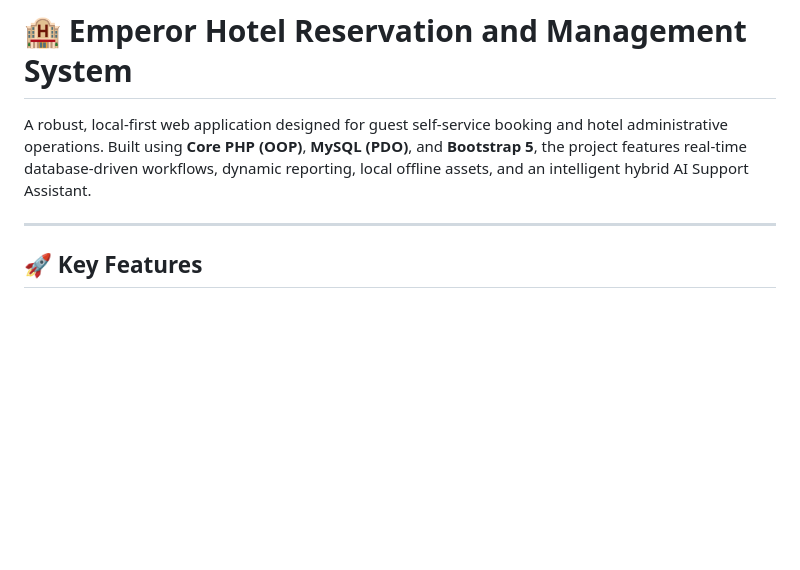
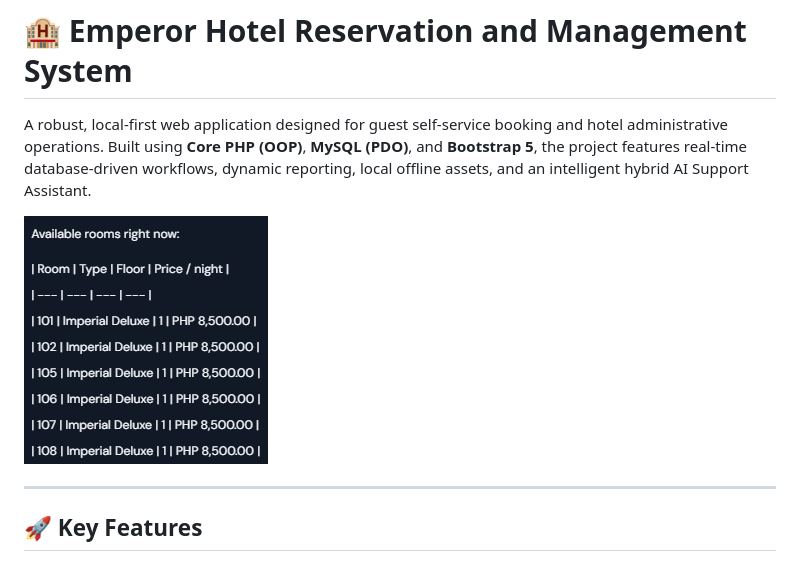
Before and after one commit to WizardOfXerox/Emperor-Hotel, a Markdown page: README.md, the part around the change. Rendered like a GitHub page; pictures changed too: docs/website_screenshot.png (added); blank space fills up the shorter version.

Commit message:
docs: embed website screenshot in root README.md

```diff
--- a/README.md
+++ b/README.md
@@ -1,6 +1,8 @@
 # 🏨 Emperor Hotel Reservation and Management System
 
 A robust, local-first web application designed for guest self-service booking and hotel administrative operations. Built using **Core PHP (OOP)**, **MySQL (PDO)**, and **Bootstrap 5**, the project features real-time database-driven workflows, dynamic reporting, local offline assets, and an intelligent hybrid AI Support Assistant.
+
+![Emperor Hotel Website Screenshot](docs/website_screenshot.png)
 
 ---
 
```
